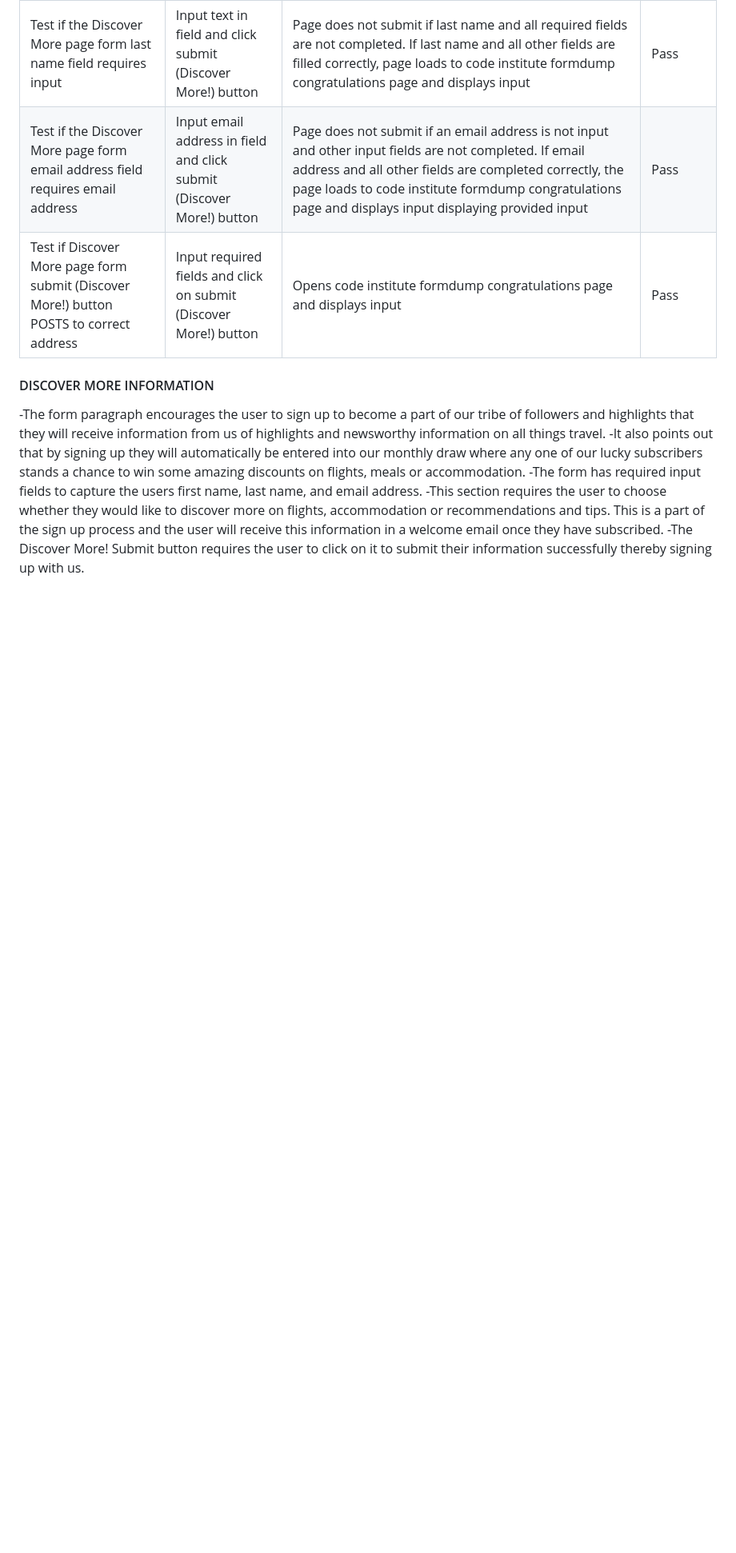
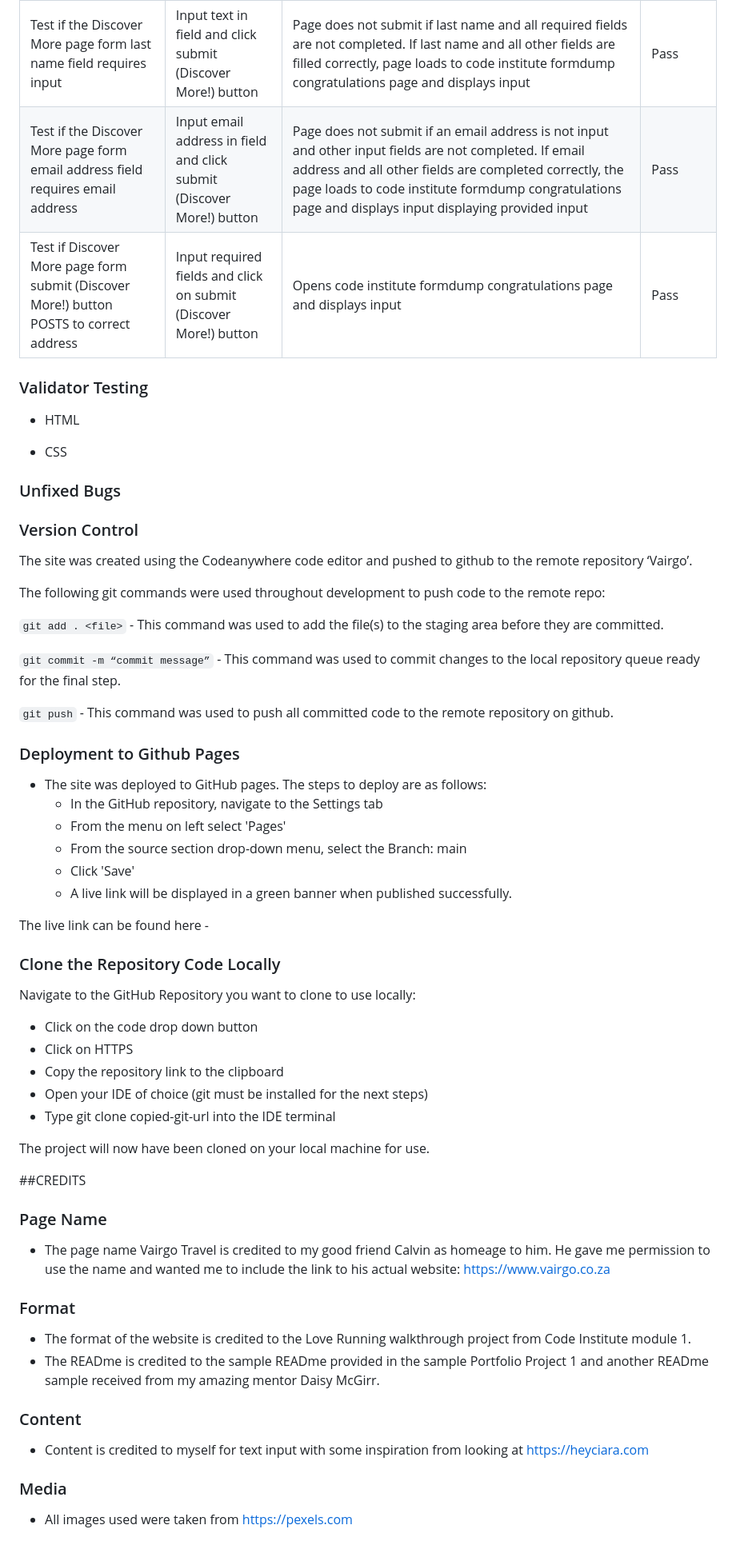
Before and after one commit to TammyGirl2015/Vairgo, a Markdown page: README.md, the part around the change printed below. Shown: that part at 80% size. Drawn GitHub-style; blank space fills up the shorter version.

Commit message:
Update README.md almost there

````diff
--- a/README.md
+++ b/README.md
@@ -152,20 +157,65 @@ Test if the Discover More page form last name field requires input
 Test if the Discover More page form email address field requires email address         |Input email address in field and click submit (Discover More!) button|Page does not submit if an email address is not input and other input fields are not completed. If email address and all other fields are completed correctly, the page loads to code institute formdump congratulations page and displays input displaying provided input|Pass
 Test if Discover More page form submit (Discover More!) button POSTS to correct address|Input required fields and click on submit (Discover More!) button    |Opens code institute formdump congratulations page and displays input                                                                                                                                                                                                     |Pass
 
+### Validator Testing
+- HTML
+
+- CSS
 
 
+### Unfixed Bugs
 
 
+### Version Control
 
+The site was created using the Codeanywhere code editor and pushed to github to the remote repository ‘Vairgo’.
 
+The following git commands were used throughout development to push code to the remote repo:
 
+```git add . <file>``` - This command was used to add the file(s) to the staging area before they are committed.
 
+```git commit -m “commit message”``` - This command was used to commit changes to the local repository queue ready for the final step.
 
+```git push``` - This command was used to push all committed code to the remote repository on github.
 
-#### DISCOVER MORE INFORMATION
+### Deployment to Github Pages
 
--The form paragraph encourages the user to sign up to become a part of our tribe of followers and highlights that they will receive information from us of highlights and newsworthy information on all things travel.
--It also points out that by signing up they will automatically be entered into our monthly draw where any one of our lucky subscribers stands a chance to win some amazing discounts on flights, meals or accommodation.
--The form has required input fields to capture the users first name, last name, and email address.
--This section requires the user to choose whether they would like to discover more on flights, accommodation or recommendations and tips. This is a part of the sign up process and the user will receive this information in a welcome email once they have subscribed.
--The Discover More! Submit button requires the user to click on it to submit their information successfully thereby signing up with us.
+- The site was deployed to GitHub pages. The steps to deploy are as follows:
+  - In the GitHub repository, navigate to the Settings tab
+  - From the menu on left select 'Pages'
+  - From the source section drop-down menu, select the Branch: main
+  - Click 'Save'
+  - A live link will be displayed in a green banner when published successfully.
+
+The live link can be found here -
+
+### Clone the Repository Code Locally
+
+Navigate to the GitHub Repository you want to clone to use locally:
+
+- Click on the code drop down button
+- Click on HTTPS
+- Copy the repository link to the clipboard
+- Open your IDE of choice (git must be installed for the next steps)
+- Type git clone copied-git-url into the IDE terminal
+
+The project will now have been cloned on your local machine for use.
+
+##CREDITS
+
+### Page Name
+
+* The page name Vairgo Travel is credited to my good friend Calvin as homeage to him. He gave me permission to use the name and wanted me to include the link to his actual website: https://www.vairgo.co.za
+
+### Format
+
+* The format of the website is credited to the Love Running walkthrough project from Code Institute module 1.
+* The READme is credited to the sample READme provided in the sample Portfolio Project 1 and another READme sample received from my amazing mentor Daisy McGirr.
+
+### Content
+
+* Content is credited to myself for text input with some inspiration from looking at https://heyciara.com
+
+### Media
+
+* All images used were taken from https://pexels.com
````
Also changed, not shown: other parts of README.md (+5 -0 lines).
